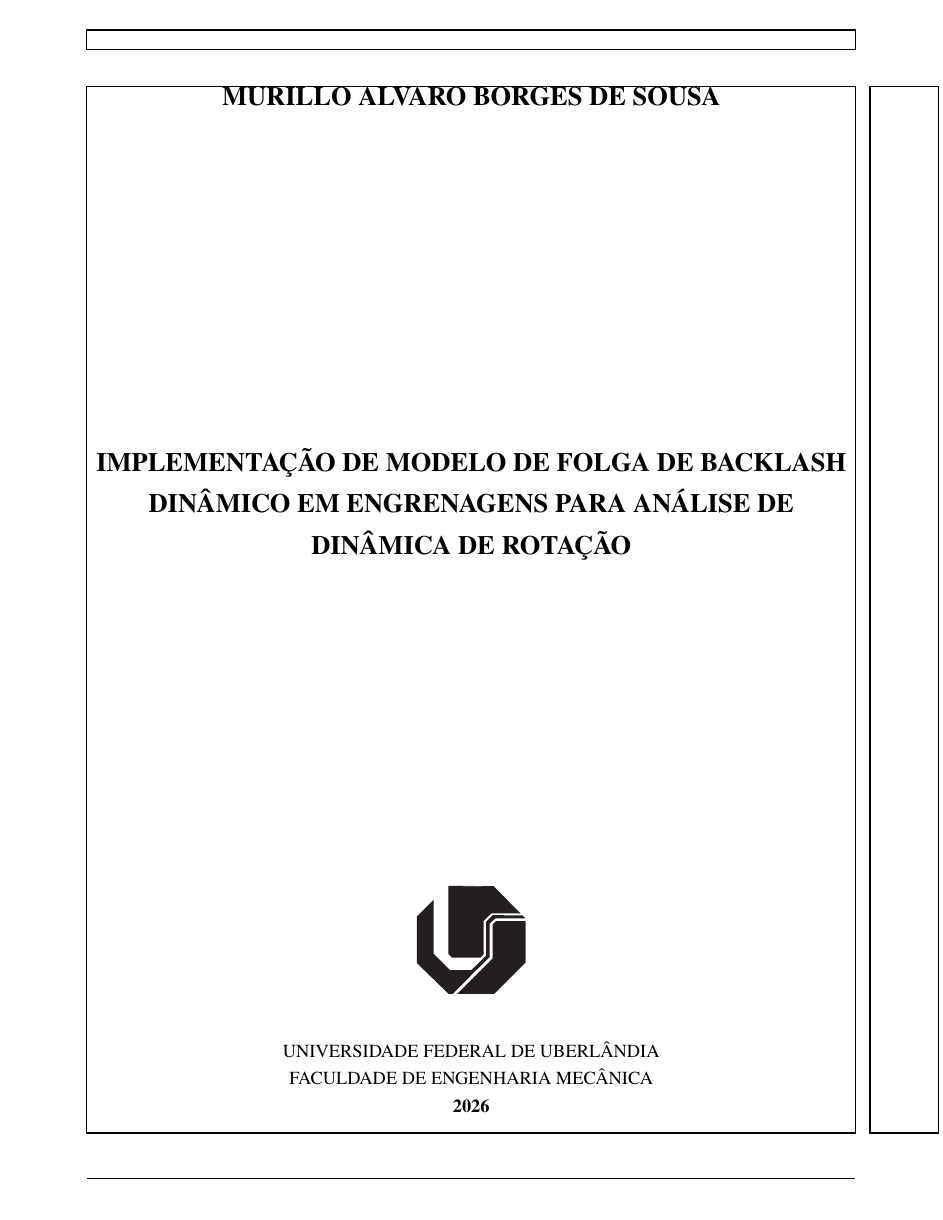
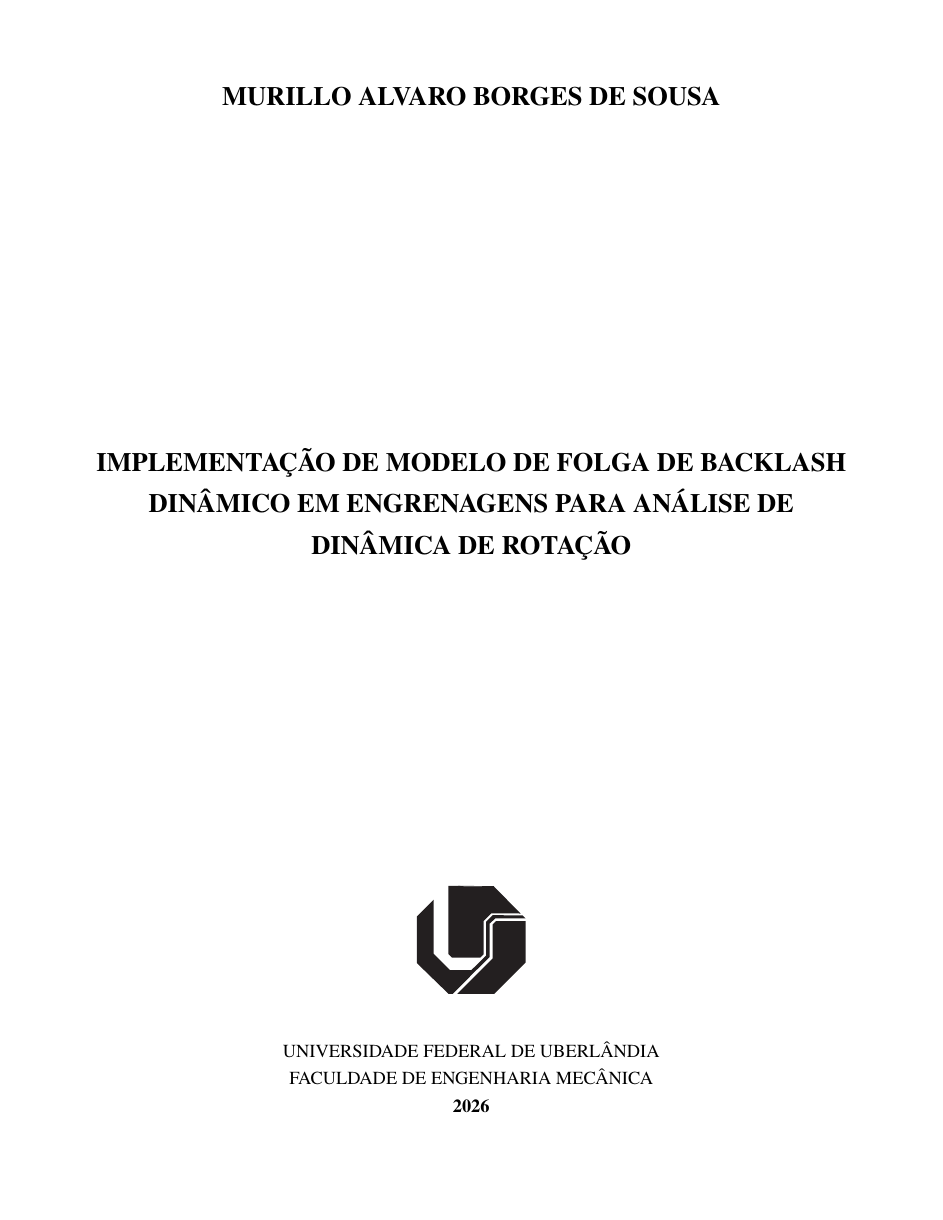
Before and after one commit to murilloabs/Master_Dissertation, a LaTeX thesis (DISSERTACAO/main.tex): page 1 of 93. Compiled offline with pdfLaTeX.

Commit message:
compilation

```diff
--- a/DISSERTACAO/main.tex
+++ b/DISSERTACAO/main.tex
@@ -52,8 +52,8 @@
 \usepackage{twemojis}
 \usepackage{amsmath}
 
-\usepackage[inline]{showlabels}
-\usepackage{showframe}
+%\usepackage[inline]{showlabels}
+%\usepackage{showframe}
 
 \input{preambulo}
 
```
